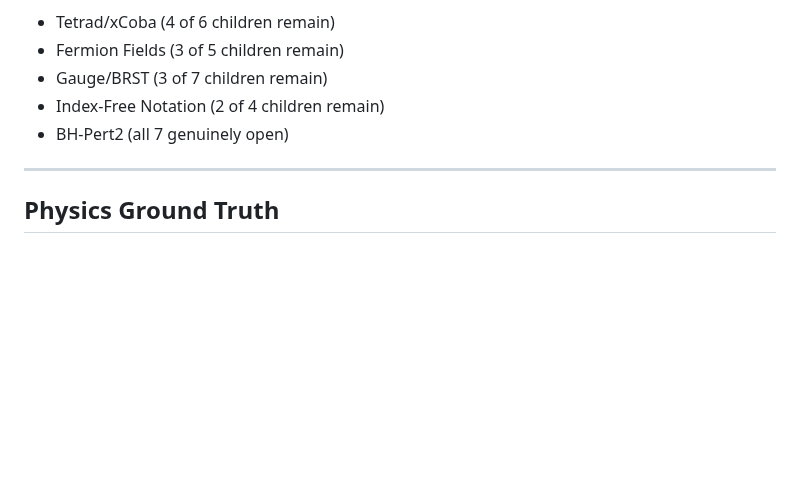
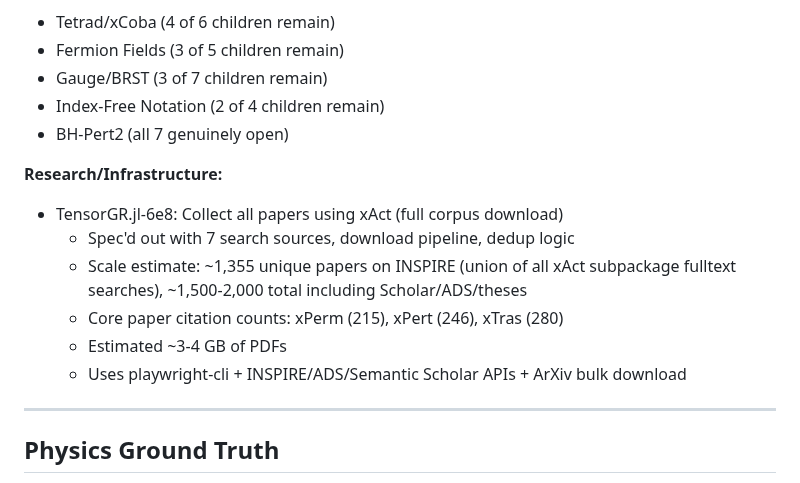
Before and after one commit to tobiasosborne/TensorGR.jl, a Markdown page: HANDOFF.md, the part around the change. Rendered like a GitHub page; blank space fills up the shorter version.

Commit message:
Update HANDOFF: add xAct paper corpus task with scale estimates
~1,355 papers on INSPIRE (union of xAct/xTensor/xPert/xTras/xPerm/xCoba
fulltext searches), estimated 1,500-2,000 total. ~3-4 GB PDFs.

Co-Authored-By: Claude Opus 4.6 (1M context) <noreply@anthropic.com>

```diff
--- a/HANDOFF.md
+++ b/HANDOFF.md
@@ -135,6 +135,14 @@ bd stats    # project health
 - Index-Free Notation (2 of 4 children remain)
 - BH-Pert2 (all 7 genuinely open)
 
+**Research/Infrastructure:**
+- TensorGR.jl-6e8: Collect all papers using xAct (full corpus download)
+  - Spec'd out with 7 search sources, download pipeline, dedup logic
+  - Scale estimate: ~1,355 unique papers on INSPIRE (union of all xAct subpackage fulltext searches), ~1,500-2,000 total including Scholar/ADS/theses
+  - Core paper citation counts: xPerm (215), xPert (246), xTras (280)
+  - Estimated ~3-4 GB of PDFs
+  - Uses playwright-cli + INSPIRE/ADS/Semantic Scholar APIs + ArXiv bulk download
+
 ---
 
 ## Physics Ground Truth
```
